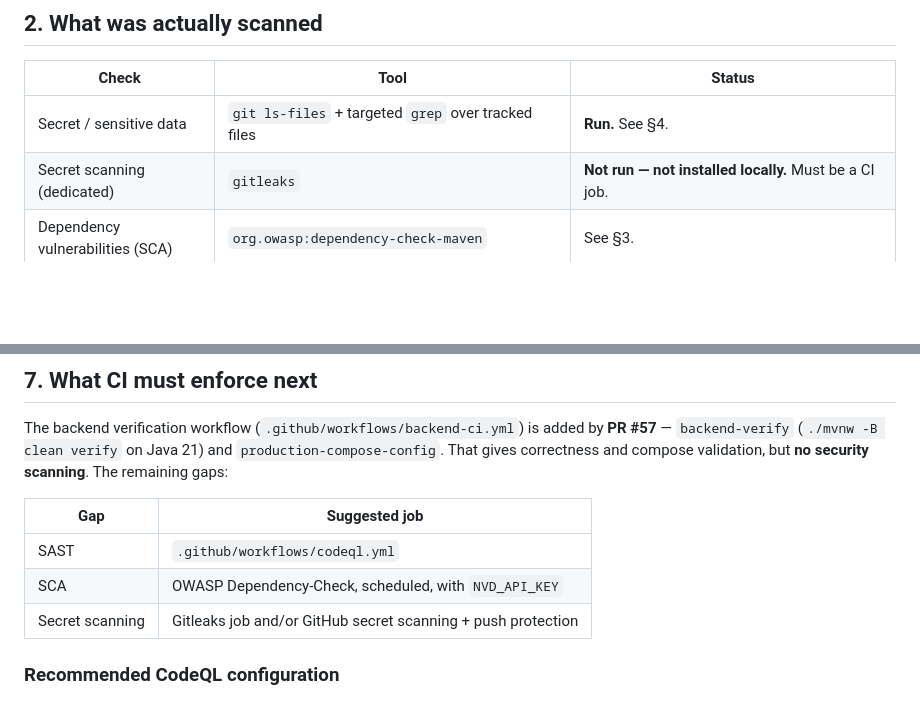
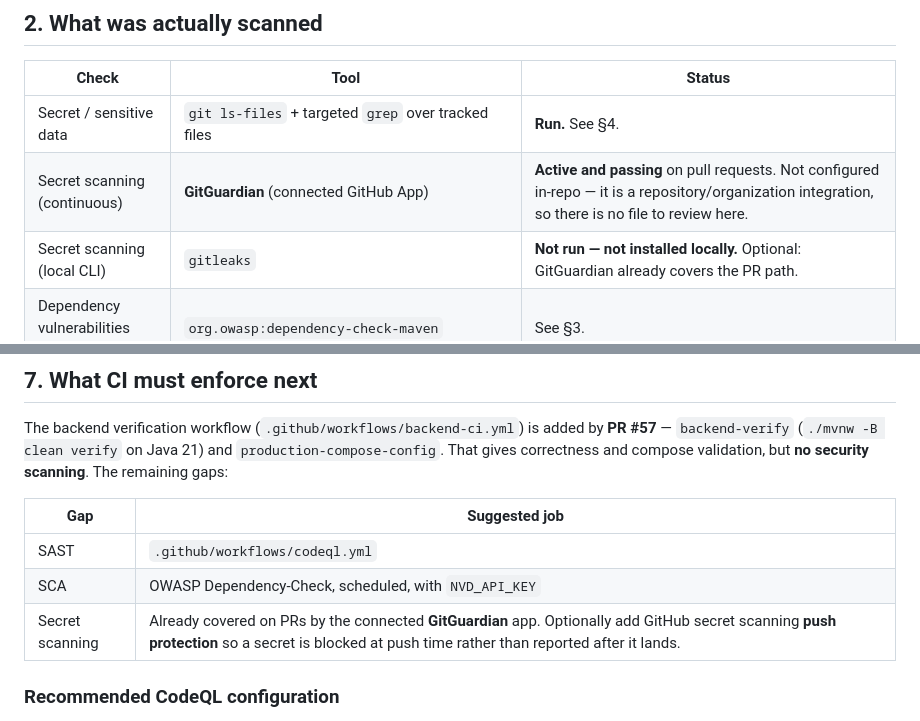
Before and after one commit to aydgnme/Potriv, a Markdown page: docs/backend/security-baseline.md, 2 parts joined by grey strips. Rendered like a GitHub page; blank space fills up the shorter version.

Commit message:
chore(security): record active GitGuardian secret scanning in baseline

```diff
--- a/docs/backend/security-baseline.md
+++ b/docs/backend/security-baseline.md
@@ -110,7 +110,8 @@ against an empty database and additionally fails if
 | Check | Tool | Status |
 | --- | --- | --- |
 | Secret / sensitive data | `git ls-files` + targeted `grep` over tracked files | **Run.** See §4. |
-| Secret scanning (dedicated) | `gitleaks` | **Not run — not installed locally.** Must be a CI job. |
+| Secret scanning (continuous) | **GitGuardian** (connected GitHub App) | **Active and passing** on pull requests. Not configured in-repo — it is a repository/organization integration, so there is no file to review here. |
+| Secret scanning (local CLI) | `gitleaks` | **Not run — not installed locally.** Optional: GitGuardian already covers the PR path. |
 | Dependency vulnerabilities (SCA) | `org.owasp:dependency-check-maven` | See §3. |
 | SAST | SonarQube / SonarCloud | **Not active.** No workflow, no connected project. §6. |
 | SAST | CodeQL | **Not active.** No `.github/workflows/codeql.yml`. §7. |
@@ -281,7 +282,7 @@ by **PR #57** — `backend-verify` (`./mvnw -B clean verify` on Java 21) and
 | --- | --- |
 | SAST | `.github/workflows/codeql.yml` |
 | SCA | OWASP Dependency-Check, scheduled, with `NVD_API_KEY` |
-| Secret scanning | Gitleaks job and/or GitHub secret scanning + push protection |
+| Secret scanning | Already covered on PRs by the connected **GitGuardian** app. Optionally add GitHub secret scanning **push protection** so a secret is blocked at push time rather than reported after it lands. |
 
 ### Recommended CodeQL configuration
 
```
